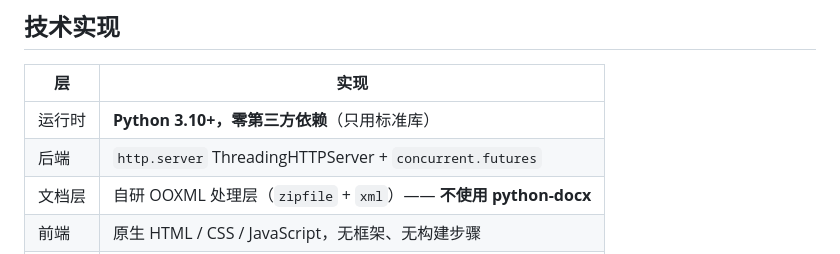
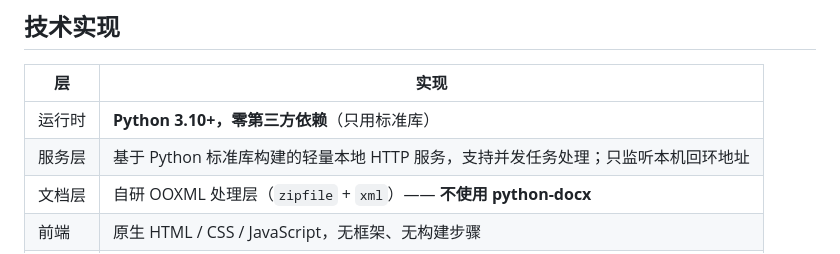
Before and after one commit to Simple-StayHungry/document-review-workbench, a Markdown page: README.md, the part around the change. Drawn GitHub-style.

Commit message:
Describe the service layer by design intent rather than class names

```diff
--- a/README.md
+++ b/README.md
@@ -55,7 +55,7 @@ flowchart TD
 | 层 | 实现 |
 |---|---|
 | 运行时 | **Python 3.10+，零第三方依赖**（只用标准库） |
-| 后端 | `http.server` ThreadingHTTPServer + `concurrent.futures` |
+| 服务层 | 基于 Python 标准库构建的轻量本地 HTTP 服务，支持并发任务处理；只监听本机回环地址 |
 | 文档层 | 自研 OOXML 处理层（`zipfile` + `xml`）—— **不使用 python-docx** |
 | 前端 | 原生 HTML / CSS / JavaScript，无框架、无构建步骤 |
 | 测试 | `pytest`（开发期依赖，非运行时依赖） |
```
